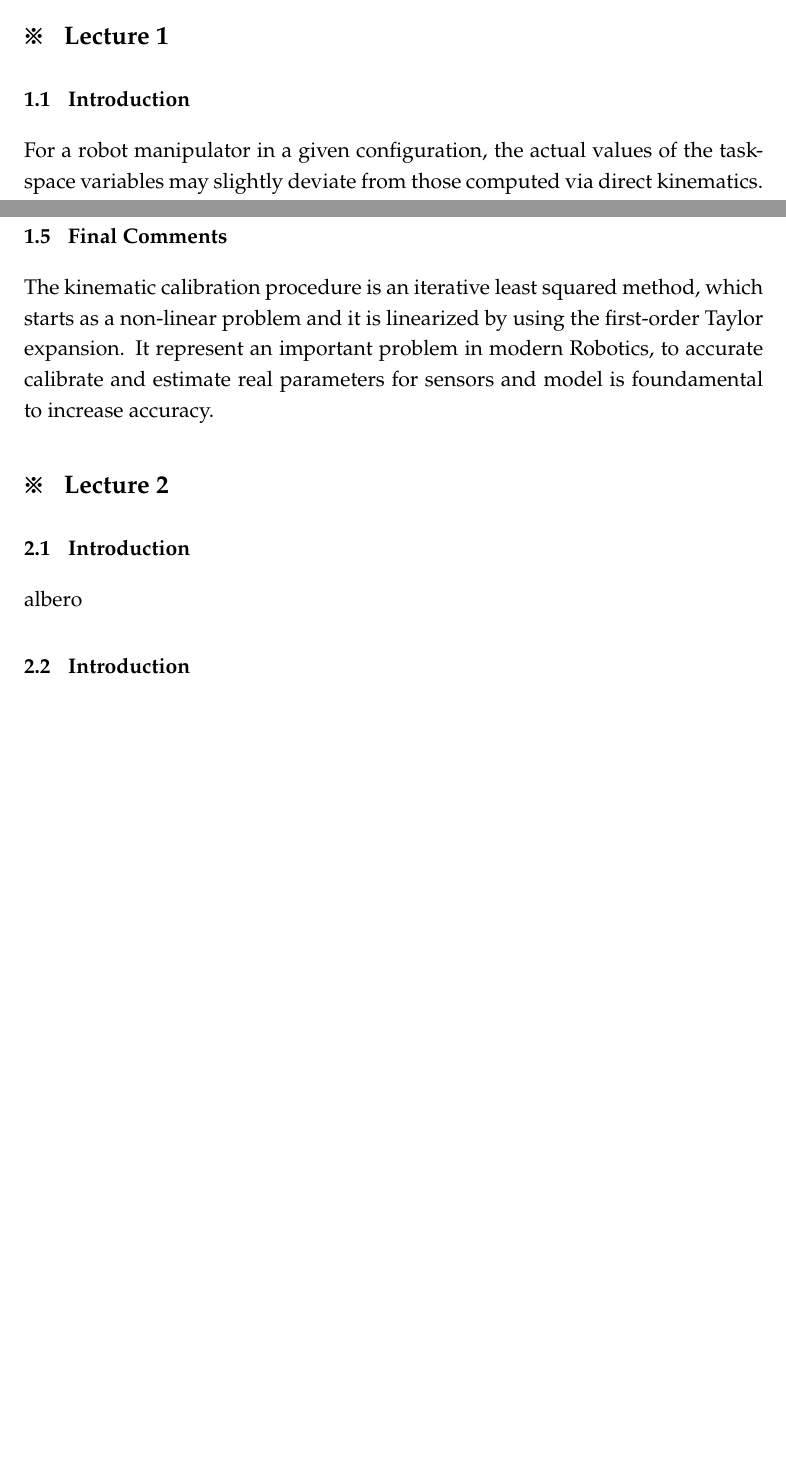
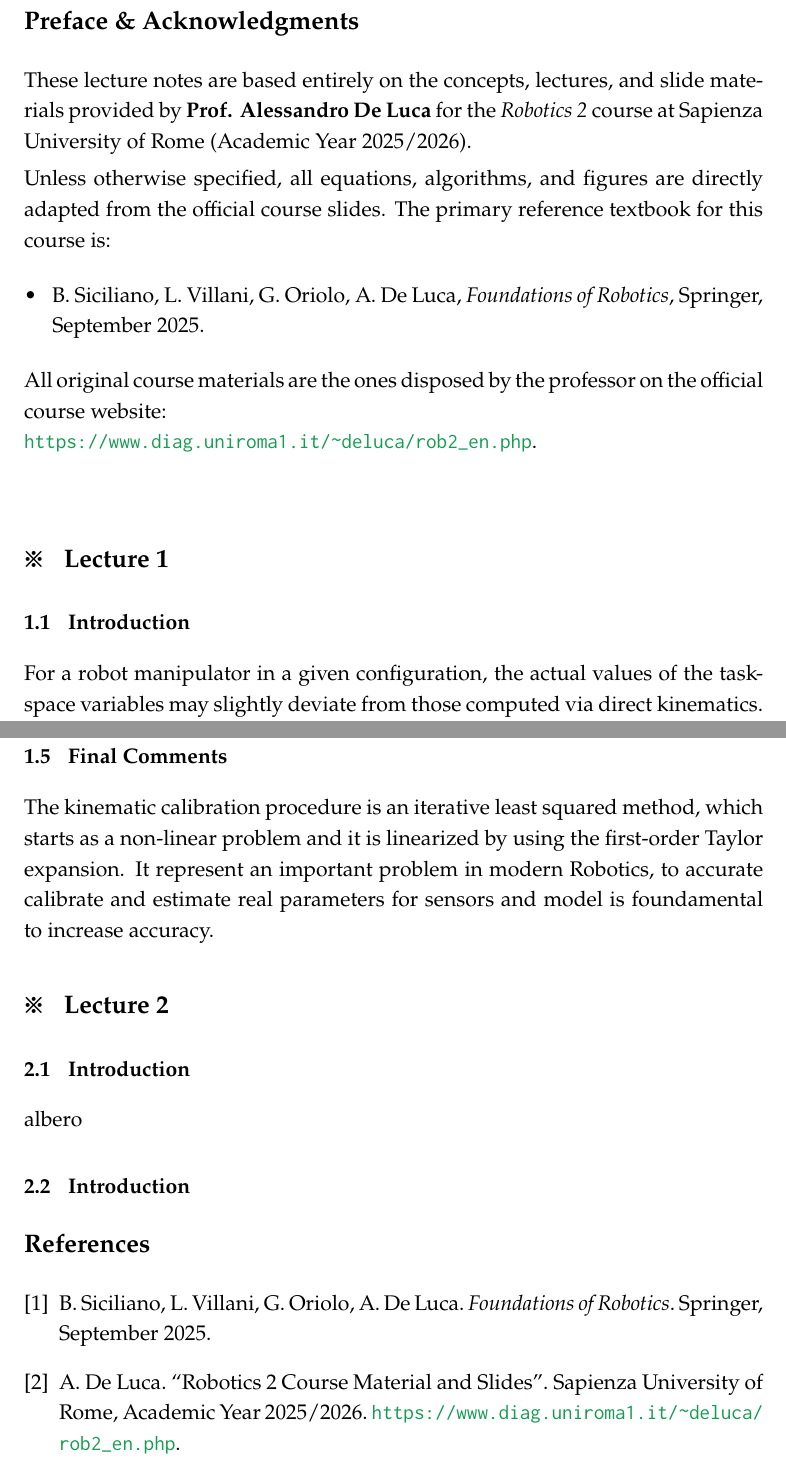
Before and after one commit to flaviomassaroni/AIRO-Notes, a LaTeX document (Robotics2/Lecture Notes/Main.tex): two parts of pages 1 and 6 of 6 before the commit and two parts of pages 2 and 7 of 7 after it, joined at a grey line, cut at the place of the change, the shorter picture padded with empty space. Compiled offline with pdfLaTeX.

Commit message:
Modification to include the Bibliography

```diff
--- a/Robotics2/Lecture Notes/Main.tex
+++ b/Robotics2/Lecture Notes/Main.tex
@@ -217,34 +217,43 @@
 \maketitle
 \tableofcontents\label{sec:contents}
 
+\newpage % Va alla pagina successiva dopo l'indice
+
+% --- Prefazione / Disclaimer ---
+\section*{Preface \& Acknowledgments}
+\addcontentsline{toc}{section}{Preface \& Acknowledgments} % Aggiunge la prefazione all'indice senza numerarla
+
+These lecture notes are based entirely on the concepts, lectures, and slide materials provided by \textbf{Prof. Alessandro De Luca} for the \textit{Robotics 2} course at Sapienza University of Rome (Academic Year 2025/2026).
+
+Unless otherwise specified, all equations, algorithms, and figures are directly adapted from the official course slides. The primary reference textbook for this course is:
+\begin{itemize}
+    \item B. Siciliano, L. Villani, G. Oriolo, A. De Luca, \textit{Foundations of Robotics}, Springer, September 2025.
+\end{itemize}
+
+All original course materials are the ones disposed by the professor on the official course website:\\
+\url{https://www.diag.uniroma1.it/~deluca/rob2_en.php}.
+
+\vspace{2em}
+
 % --- Main content: import lectures as subfiles ---
-
 \input{Lectures/Lecture1}
 \input{Lectures/Lecture2}
 
 % --- Bibliography ---
+\begin{thebibliography}{9}
 
-% Start a bibliography with one item.
-% Citation example: "\cite{williams}".
+\bibitem{siciliano2025}
+   B. Siciliano, L. Villani, G. Oriolo, A. De Luca.
+   \textit{Foundations of Robotics}.
+   Springer, September 2025.
 
-% --- References ---
+\bibitem{deluca_course}
+   A. De Luca.
+   ``Robotics 2 Course Material and Slides''.
+   Sapienza University of Rome, Academic Year 2025/2026.
+   \url{https://www.diag.uniroma1.it/~deluca/rob2_en.php}.
 
-%\begin{thebibliography}{1}
-
-%\bibitem{williams}
-%   Williams, David.
-%   \textit{Probability with Martingales}.
-%   Cambridge University Press, 1991.
-%   Print.
-
-% Uncomment the following lines to include a webpage
-% \bibitem{webpage1}
-%   LastName, FirstName. ``Webpage Title''.
-%   WebsiteName, OrganizationName.
-%   Online; accessed Month Date, Year.\\
-%   \texttt{www.URLhere.com}
-
-%\end{thebibliography}
+\end{thebibliography}
 
 % --- Document ends here ---
 
```
Also changed, not shown: Robotics2/Lecture Notes/Main.pdf, Robotics2/Lecture Notes/Main.tex (2 more changed lines).
